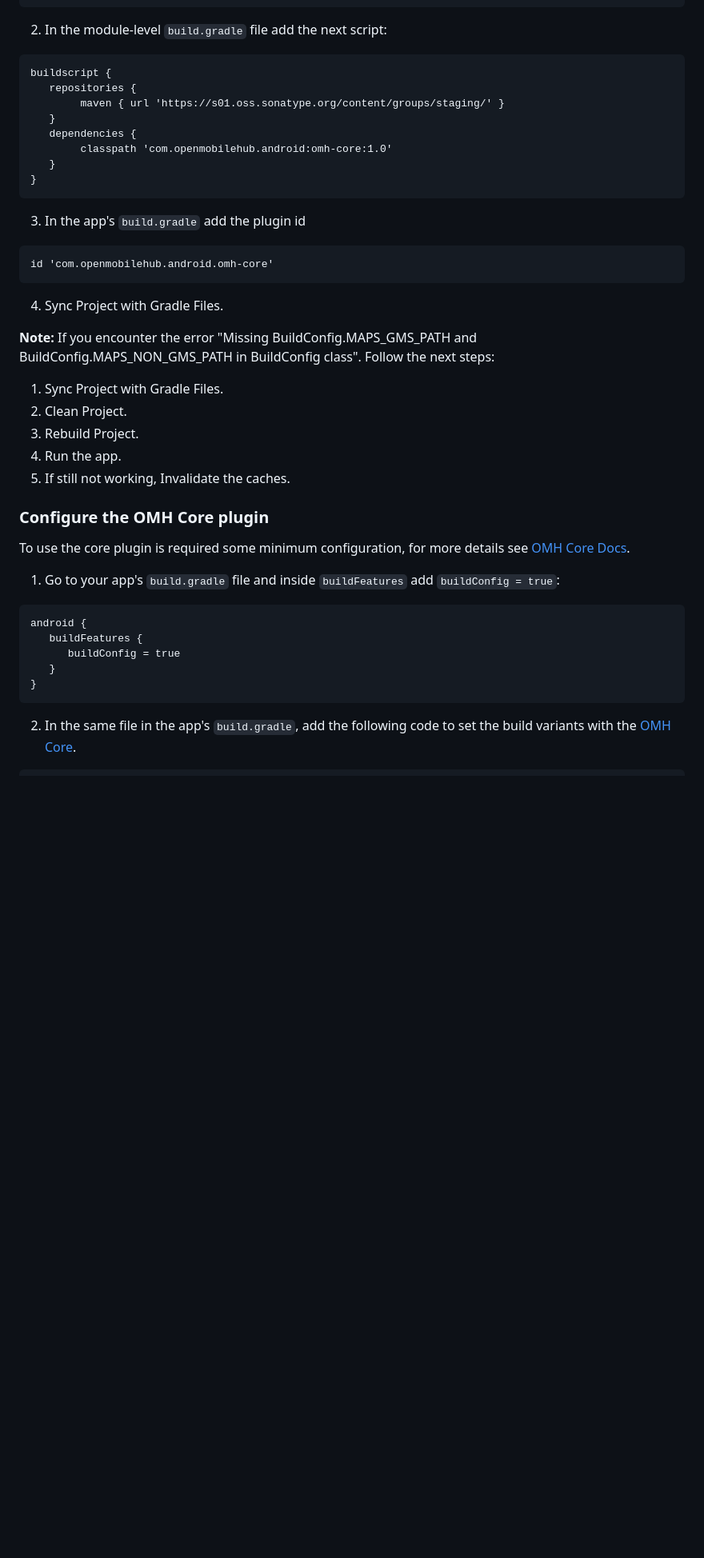
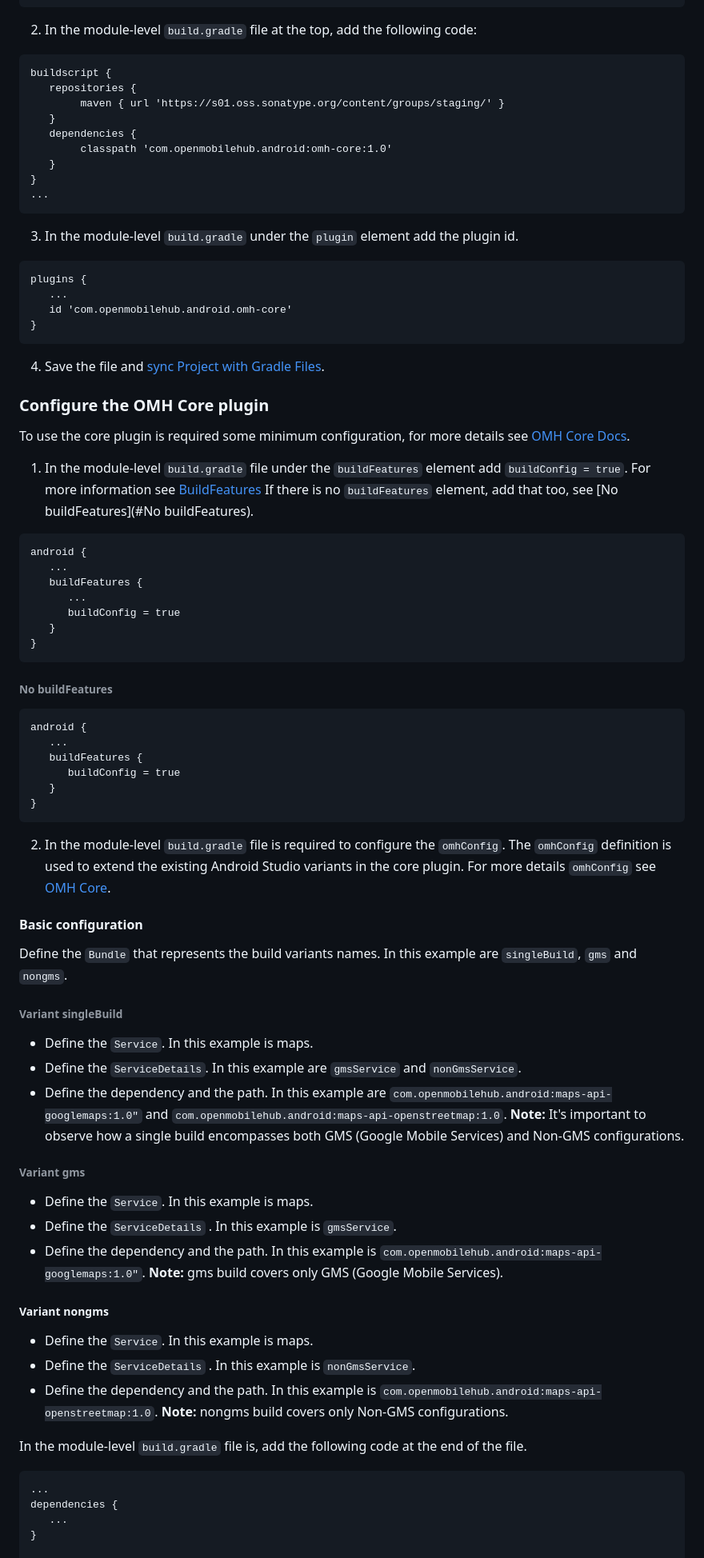
Before and after one commit to openmobilehub/omh-maps, a Markdown page: README.md, the part around one of its changes. Shown at 80% size. Drawn GitHub-style; blank space fills up the shorter version.

Commit message:
Maps sdk - Add more detailed explanation to get started.

````diff
--- a/README.md
+++ b/README.md
@@ -137,7 +138,7 @@ dependencyResolutionManagement {
 }
 ```
 
-2. In the module-level `build.gradle` file add the next script:
+2. In the module-level `build.gradle` file at the top, add the following code:
 
 ```
 buildscript {
@@ -148,38 +149,80 @@ buildscript {
         classpath 'com.openmobilehub.android:omh-core:1.0'
    }
 }
+...
 ```
 
-3. In the app's `build.gradle` add the plugin id
+3. In the module-level `build.gradle` under the `plugin` element add the plugin id.
 
 ```
-id 'com.openmobilehub.android.omh-core'
+plugins {
+   ...
+   id 'com.openmobilehub.android.omh-core'
+}
 ```
 
-4. Sync Project with Gradle Files.
-
-**Note:** If you encounter the error "Missing BuildConfig.MAPS_GMS_PATH and BuildConfig.MAPS_NON_GMS_PATH in BuildConfig class". Follow the next steps:
-1. Sync Project with Gradle Files.
-2. Clean Project.
-3. Rebuild Project.
-4. Run the app.
-5. If still not working, Invalidate the caches.
+4. Save the file and [sync Project with Gradle Files](https://developer.android.com/studio/build#sync-files).
 
 ### Configure the OMH Core plugin
 To use the core plugin is required some minimum configuration, for more details see [OMH Core Docs](https://github.com/openmobilehub/omh-core/tree/release/1.0).
-1. Go to your app's `build.gradle` file and inside `buildFeatures` add `buildConfig = true`:
+
+1. In the module-level `build.gradle` file under the `buildFeatures` element add `buildConfig = true`. For more information see [BuildFeatures](https://developer.android.com/reference/tools/gradle-api/7.0/com/android/build/api/dsl/BuildFeatures)
+If there is no `buildFeatures` element, add that too, see [No buildFeatures](#No buildFeatures).
 
 ```
 android {
+   ...
+   buildFeatures {
+      ...
+      buildConfig = true
+   }
+}
+```
+
+###### No buildFeatures
+
+```
+android {
+   ...
    buildFeatures {
       buildConfig = true
    }
 }
 ```
 
-2. In the same file in the app's `build.gradle`, add the following code to set the build variants with the [OMH Core](https://github.com/openmobilehub/omh-core/tree/release/1.0).
+2. In the module-level `build.gradle` file is required to configure the `omhConfig`.
+The `omhConfig` definition is used to extend the existing Android Studio variants in the core plugin.
+For more details `omhConfig` see [OMH Core](https://github.com/openmobilehub/omh-core/tree/release/1.0).
+
+#### Basic configuration
+Define the `Bundle` that represents the build variants names. In this example are `singleBuild`, `gms` and `nongms`.
+
+###### Variant singleBuild
+- Define the `Service`. In this example is maps.
+- Define the `ServiceDetails`. In this example are `gmsService` and `nonGmsService`.
+- Define the dependency and the path. In this example are `com.openmobilehub.android:maps-api-googlemaps:1.0"` and `com.openmobilehub.android:maps-api-openstreetmap:1.0`.
+**Note:** It's important to observe how a single build encompasses both GMS (Google Mobile Services) and Non-GMS configurations.
+
+###### Variant gms
+- Define the `Service`. In this example is maps.
+- Define the `ServiceDetails` . In this example is `gmsService`.
+- Define the dependency and the path. In this example is `com.openmobilehub.android:maps-api-googlemaps:1.0"`.
+**Note:** gms build covers only GMS (Google Mobile Services).
+
+##### Variant nongms
+- Define the `Service`. In this example is maps.
+- Define the `ServiceDetails` . In this example is `nonGmsService`.
+- Define the dependency and the path. In this example is `com.openmobilehub.android:maps-api-openstreetmap:1.0`.
+**Note:** nongms build covers only Non-GMS configurations.
+
+In the module-level `build.gradle` file is, add the following code at the end of the file.
 
 ```
+...
+dependencies {
+   ...
+}
+
 omhConfig {
     bundle("singleBuild") {
         maps {
````
Also changed, not shown: other parts of README.md (+105 -42 lines).
